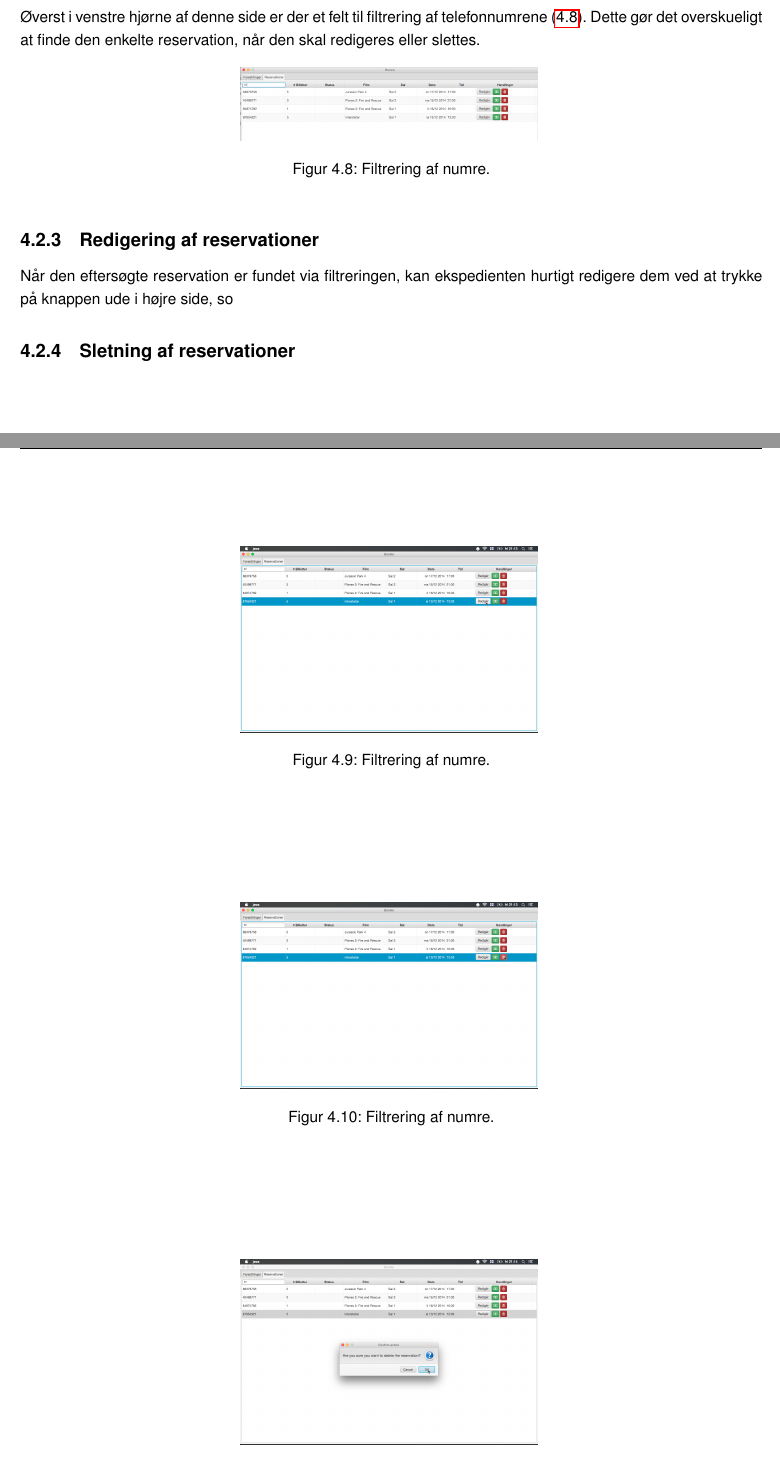
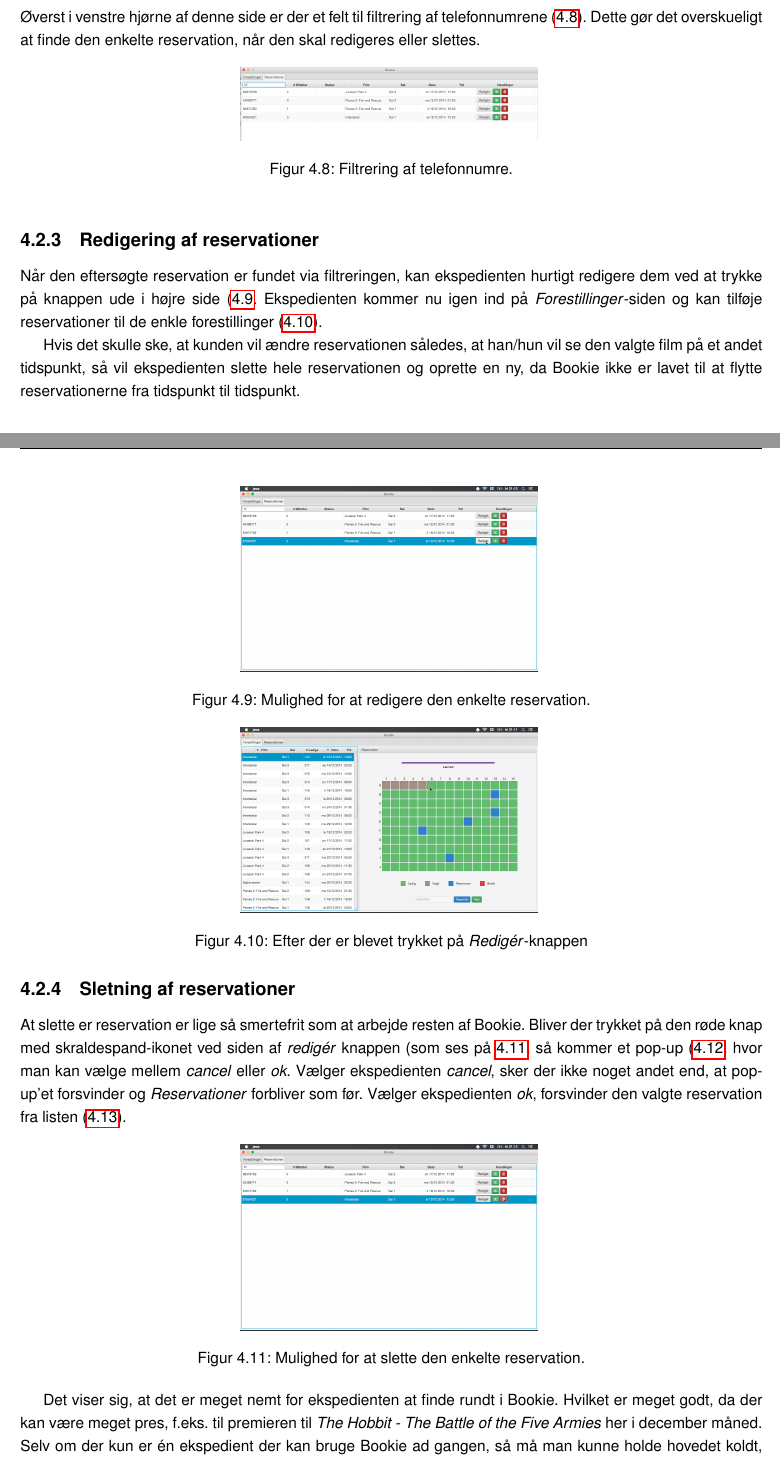
Before and after one commit to kasperisager/bookie, a LaTeX document (report/main.tex, which reads report/chapters/vejledning.tex): two parts of pages 12 and 13 of 30 before the commit and two parts of pages 12 and 13 of 31 after it, joined at a grey line, cut so that both start at the same text. Compiled offline with pdfLaTeX.

Commit message:
Brugervejledning og eksempel.

```diff
--- a/report/chapters/vejledning.tex
+++ b/report/chapters/vejledning.tex
@@ -85,31 +85,42 @@ Alle reservationerne er vist på en liste, som er mulig at sortere efter eget va
 \begin{figure} [h]
   \centering
   \includegraphics[width=0.4\textwidth]{filter3.png}
-  \caption{Filtrering af numre.}
+  \caption{Filtrering af telefonnumre.}
   \label{screenshot: filter3}
 \end{figure}
 
 \subsection{Redigering af reservationer}
 
-Når den eftersøgte reservation er fundet via filtreringen, kan ekspedienten hurtigt redigere dem ved at trykke på knappen ude i højre side, so
+Når den eftersøgte reservation er fundet via filtreringen, kan ekspedienten hurtigt redigere dem ved at trykke på knappen ude i højre side (\ref{screenshot: edit-button}. Ekspedienten kommer nu igen ind på \textit{Forestillinger}-siden og kan tilføje reservationer til de enkle forestillinger (\ref{screenshot: edit1}).
 
 \begin{figure} [h]
   \centering
   \includegraphics[width=0.4\textwidth]{edit-button.png}
-  \caption{Filtrering af numre.}
+  \caption{Mulighed for at redigere den enkelte reservation.}
   \label{screenshot: edit-button}
 \end{figure}
 
+\begin{figure} [h]
+  \centering
+  \includegraphics[width=0.4\textwidth]{edit1.png}
+  \caption{Efter der er blevet trykket på \textit{Redigér}-knappen}
+  \label{screenshot: edit1}
+\end{figure}
+
+
+Hvis det skulle ske, at kunden vil ændre reservationen således, at han/hun vil se den valgte film på et andet tidspunkt, så vil ekspedienten slette hele reservationen og oprette en ny, da Bookie ikke er lavet til at flytte reservationerne fra tidspunkt til tidspunkt.
+
 \subsection{Sletning af reservationer}
+
+At slette er reservation er lige så smertefrit som at arbejde resten af Bookie. Bliver der trykket på den røde knap med skraldespand-ikonet ved siden af \textit{redigér} knappen (som ses på \ref{screenshot: delete-button}, så kommer et pop-up (\ref{screenshot: delete-reservation}, hvor man kan vælge mellem \textit{cancel} eller \textit{ok}. Vælger ekspedienten \textit{cancel}, sker der ikke noget andet end, at pop-up'et forsvinder og \textit{Reservationer} forbliver som før. Vælger ekspedienten \textit{ok}, forsvinder den valgte reservation fra listen (\ref{screenshot: after-delete}).
 
 \begin{figure} [h]
   \centering
   \includegraphics[width=0.4\textwidth]{delete-button.png}
-  \caption{Filtrering af numre.}
+  \caption{Mulighed for at slette den enkelte reservation.}
   \label{screenshot: delete-button}
 \end{figure}
 
 \begin{figure} [h]
   \centering
   \includegraphics[width=0.4\textwidth]{delete-reservation.png}
-  \caption{Filtrering af numre.}
@@ -117,0 +135,4 @@ Når den eftersøgte reservation er fundet via filtreringen, kan ekspedienten hu
+  \label{screenshot: after-delete}
+\end{figure}
+
+Det viser sig, at det er meget nemt for ekspedienten at finde rundt i Bookie. Hvilket er meget godt, da der kan være meget pres, f.eks. til premieren til \textit{The Hobbit - The Battle of the Five Armies} her i december måned. Selv om der kun er én ekspedient der kan bruge Bookie ad gangen, så må man kunne holde hovedet koldt, når der skal serviceres en billetluge og en telefon på samme tid.
```
Also changed, not shown: report/chapters/vejledning.tex (8 more changed lines).
